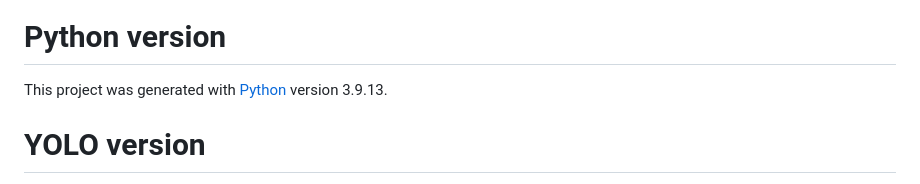
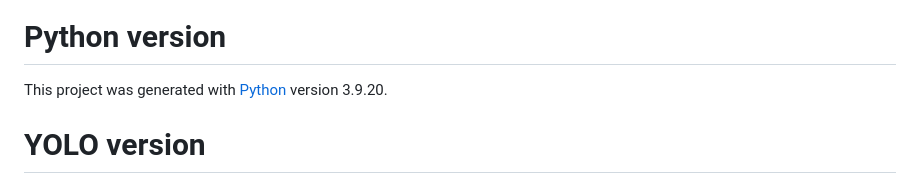
Before and after one commit to vylt52/TLCN, a Markdown page: README.md, the part around the change. Drawn GitHub-style.

```diff
--- a/README.md
+++ b/README.md
@@ -10,7 +10,7 @@
 ## Triển khai lên web sử dụng [Flask](https://flask.palletsprojects.com/en/2.3.x/) và Database [MYSQL](https://www.mysql.com/)
 ![Hình ảnh](https://flask.palletsprojects.com/en/2.3.x/_images/flask-horizontal.png)
 # Python version
-This project was generated with [Python](https://www.python.org/downloads/release/python-3913/) version 3.9.13.
+This project was generated with [Python](https://www.python.org/downloads/release/python-3913/) version 3.9.20.
 # YOLO version
 This project was generated with [YOLO](https://github.com/autogyro/yolo-V8) version YOLOV8..
 <p float="left">
```
